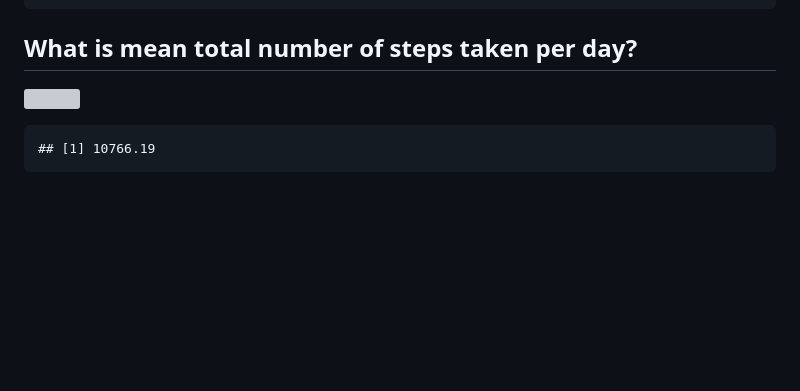
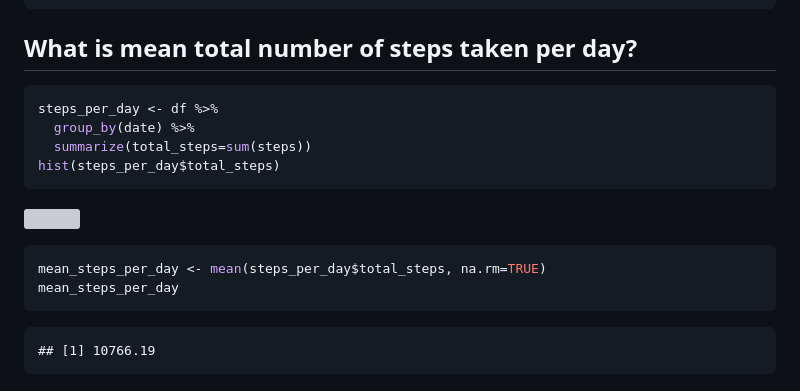
Before and after one commit to tommat2022/ReproducibleResearch, a Markdown page: PA1_template.md, the part around the change. GitHub-like rendering; blank space fills up the shorter version; grey boxes are pictures that could not be loaded.

````diff
--- a/PA1_template.md
+++ b/PA1_template.md
@@ -9,7 +9,19 @@ df <- read.csv("activity.csv")
 
 ## What is mean total number of steps taken per day?
 
-![](figurepressure-1.png)
+``` r
+steps_per_day <- df %>%
+  group_by(date) %>%
+  summarize(total_steps=sum(steps))
+hist(steps_per_day$total_steps)
+```
+
+![](PA1_template_files/figure-markdown_github/pressure-1.png)
+
+``` r
+mean_steps_per_day <- mean(steps_per_day$total_steps, na.rm=TRUE)
+mean_steps_per_day
+```
 
     ## [1] 10766.19
 
````
